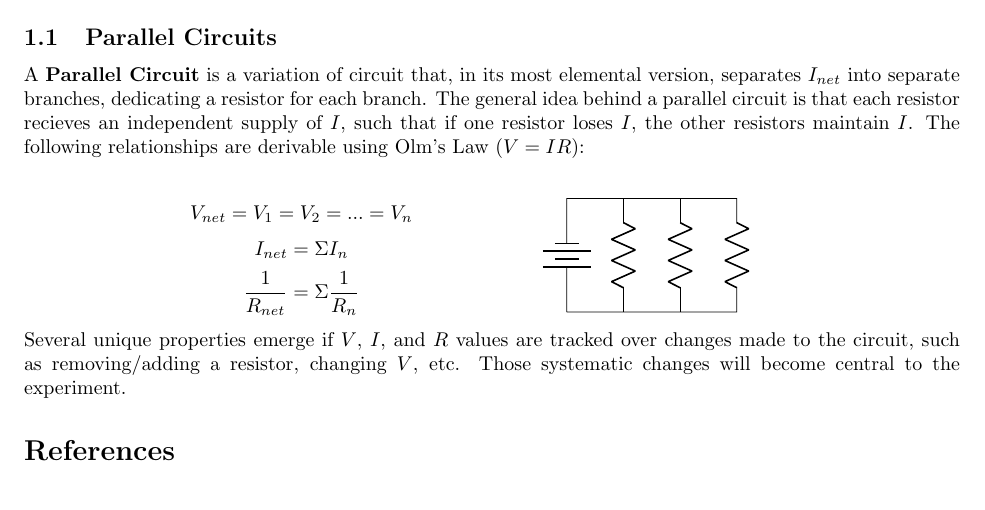
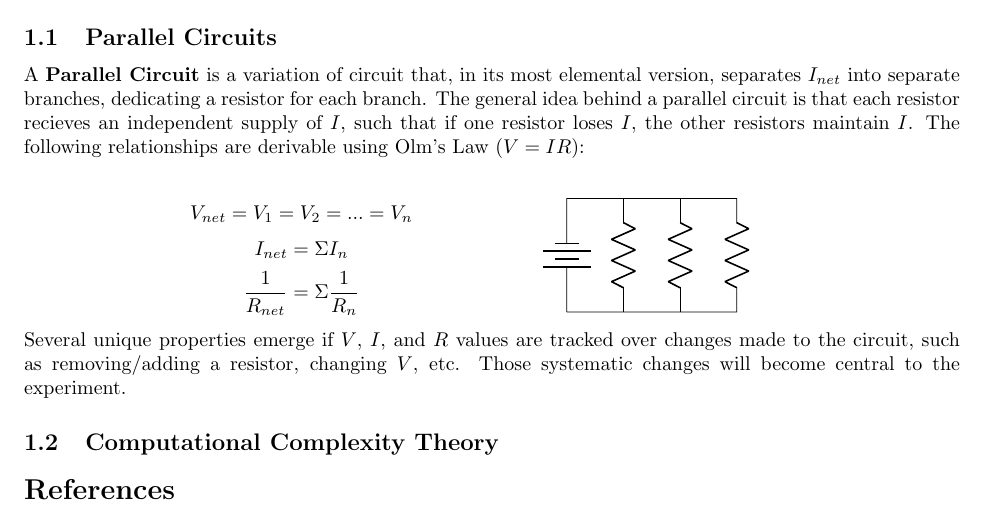
Before and after one commit to asi14/expo2017, a LaTeX paper (proposal.tex): part of the page, cut so that both start at the same text. Compiled offline with pdfLaTeX.

Commit message:
add new header

```diff
--- a/proposal.tex
+++ b/proposal.tex
@@ -37,6 +37,7 @@ $$\frac{1}{R_{net}} = \Sigma \frac{1}{R_{n}}$$
 \end{minipage}
 \end{center}
 Several unique properties emerge if $V$, $I$, and $R$ values are tracked over changes made to the circuit, such as removing/adding a resistor, changing $V$, etc. Those systematic changes will become central to the experiment. %.. insert citation
+\subsection{Computational Complexity Theory}
 \begin{thebibliography}{9}
 
 \end{thebibliography}
```
Also changed, not shown: proposal.pdf, 3 other files.
